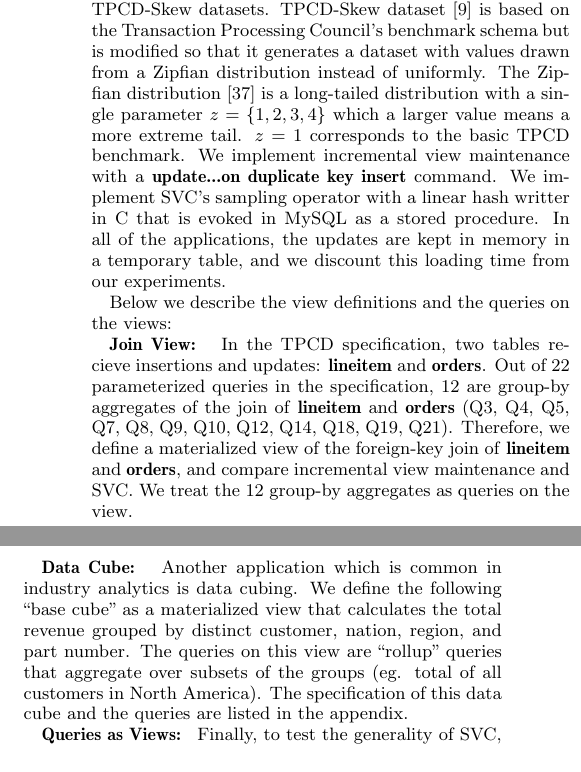
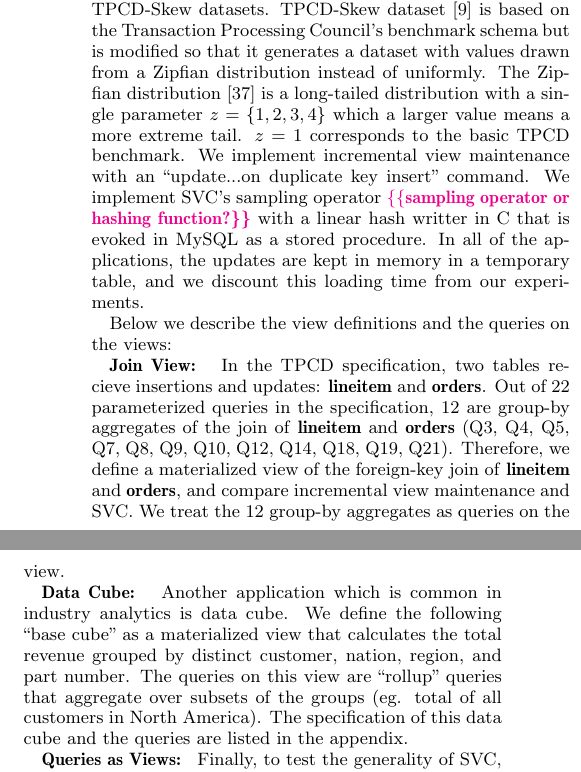
Before and after one commit to sjyk/sampleclean-matview, a LaTeX paper (outline.tex, which reads experiments.tex): two parts of the columns of page 11 of 17, joined at a grey line, cut so that both start at the same text. Compiled offline with pdfLaTeX.

Commit message:
add reminders into experiment

```diff
--- a/experiments.tex
+++ b/experiments.tex
@@ -18,8 +18,8 @@ schema but is modified so that it generates a dataset with values drawn from a Z
 The Zipfian distribution \cite{mitzenmacher2004brief} is a long-tailed distribution with a single parameter $z=\{1,2,3,4\}$ which a larger
 value means a more extreme tail.
 $z=1$ corresponds to the basic TPCD benchmark.
-We implement incremental view maintenance with a \textbf{update...on duplicate key insert} command.
-We implement SVC's sampling operator with a linear hash writter in C that is evoked in MySQL as a stored procedure.
+We implement incremental view maintenance with an ``update...on duplicate key insert" command.
+We implement SVC's sampling operator \reminder{sampling operator or hashing function?} with a linear hash writter in C that is evoked in MySQL as a stored procedure.
 In all of the applications, the updates are kept in memory in a temporary table, and we discount this loading time from our experiments.
 
 Below we describe the view definitions and the queries on the views:
@@ -29,7 +29,7 @@ Out of 22 parameterized queries in the specification, 12 are group-by aggregates
 Therefore, we define a materialized view of the foreign-key join of \textbf{lineitem} and \textbf{orders}, and compare incremental view maintenance and SVC.
 We treat the 12 group-by aggregates as queries on the view.
 
-\textbf{Data Cube: } Another application which is common in industry analytics is data cubing.
+\textbf{Data Cube: } Another application which is common in industry analytics is data cube.
 We define the following ``base cube" as a materialized view that calculates the total revenue
 grouped by distinct customer, nation, region, and part number.
 The queries on this view are ``rollup" queries that aggregate over
```
